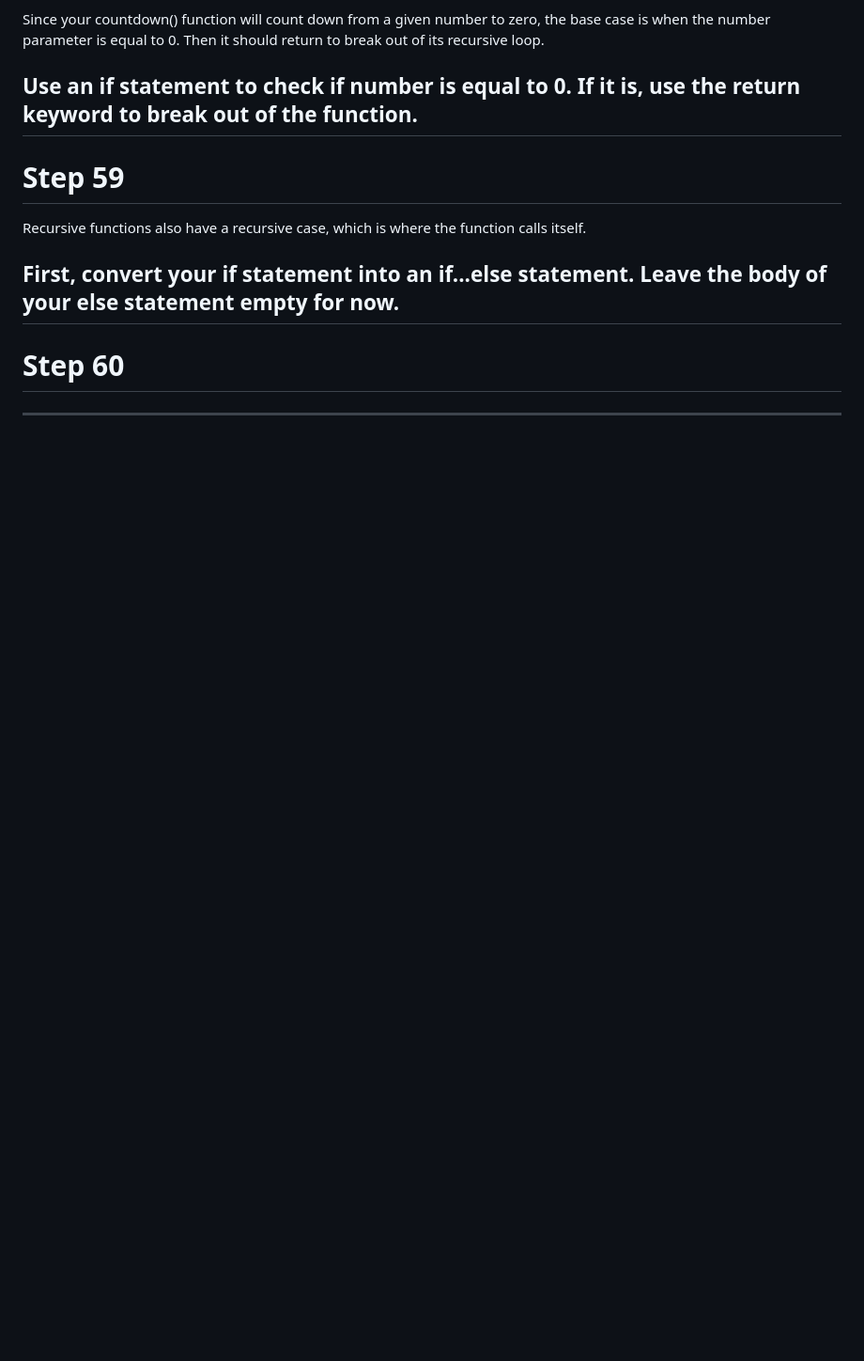
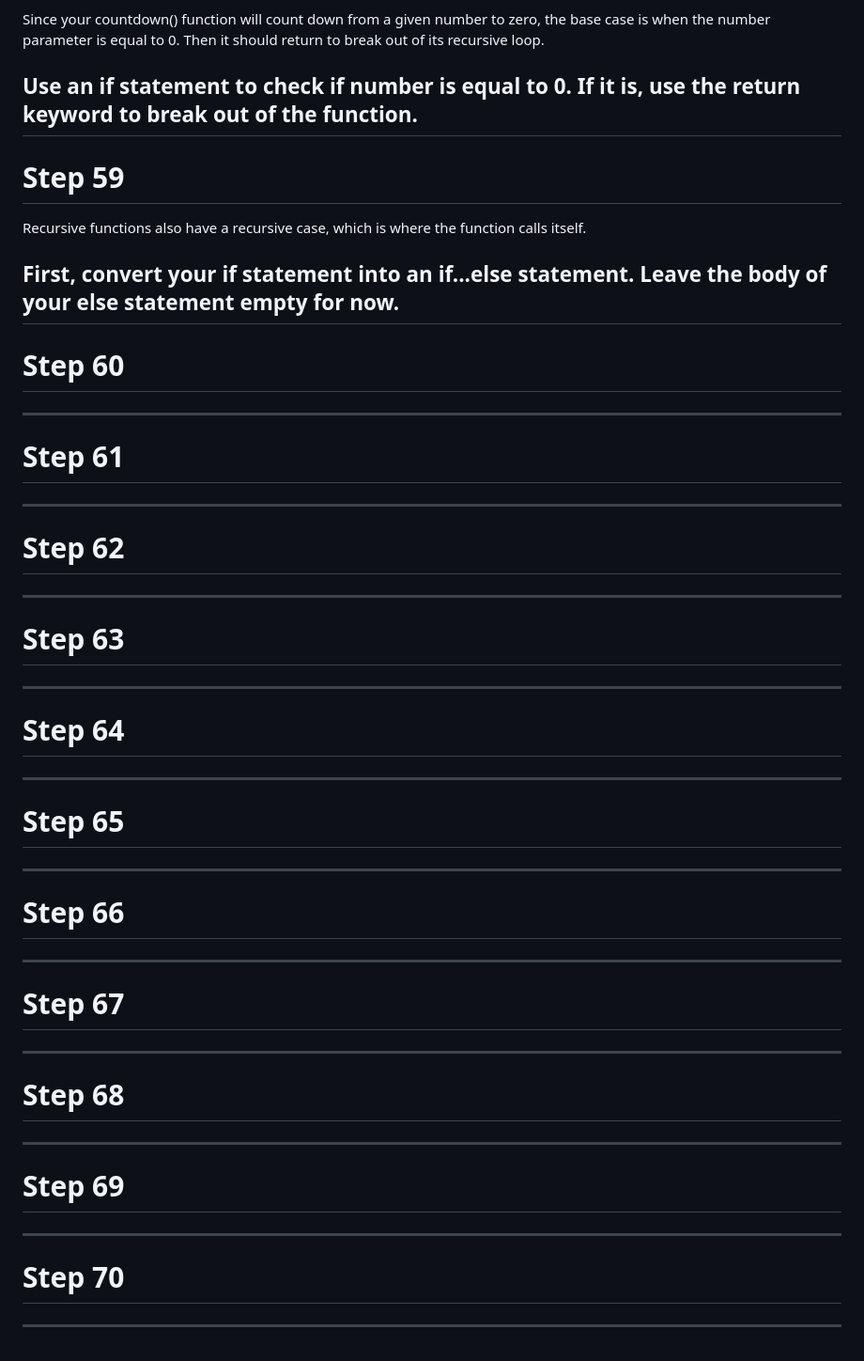
Before and after one commit to Strolz/js-foundations, a Markdown page: algorithms/binary-converter/README.md, the part around the change. Shown at 94% size. GitHub-like rendering; blank space fills up the shorter version.

Commit message:
chore: update README.md

```diff
--- a/algorithms/binary-converter/README.md
+++ b/algorithms/binary-converter/README.md
@@ -495,3 +495,53 @@ Step 60
 =======
 
 ---------------------------------
+
+Step 61
+=======
+
+---------------------------------
+
+Step 62
+=======
+
+---------------------------------
+
+Step 63
+=======
+
+---------------------------------
+
+Step 64
+=======
+
+---------------------------------
+
+Step 65
+=======
+
+---------------------------------
+
+Step 66
+=======
+
+---------------------------------
+
+Step 67
+=======
+
+---------------------------------
+
+Step 68
+=======
+
+---------------------------------
+
+Step 69
+=======
+
+---------------------------------
+
+Step 70
+=======
+
+---------------------------------
```
